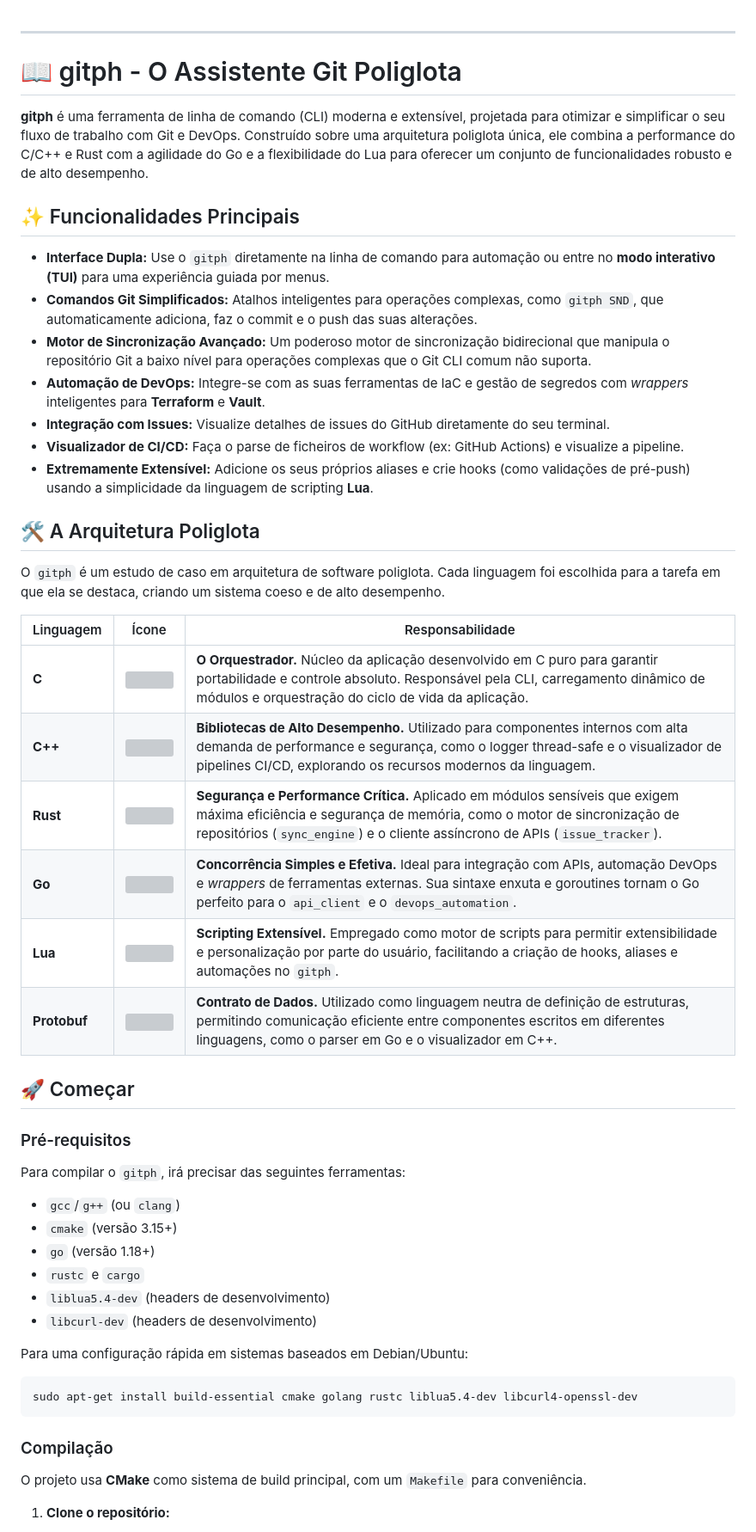
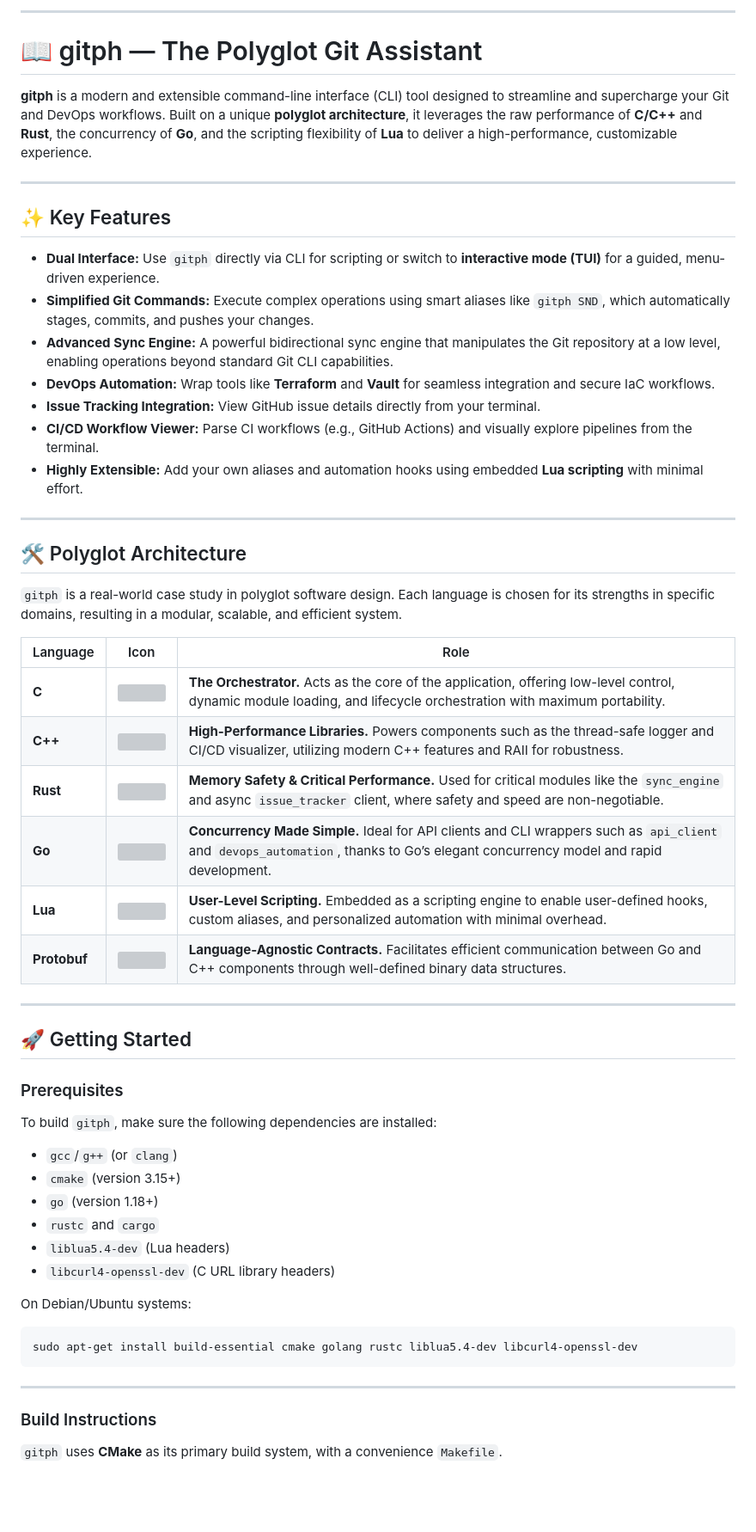
Before and after one commit to phkaiser13/PeitchGIT, a Markdown page: README.md, the part around the change printed below. Shown: that part at 86% size. Drawn GitHub-style; blank space fills up the shorter version; grey boxes are pictures that could not be loaded.

````diff
--- a/README.md
+++ b/README.md
@@ -1,56 +1,60 @@
+---
 
------
+# 📖 gitph — The Polyglot Git Assistant
 
-# 📖 gitph - O Assistente Git Poliglota
+**gitph** is a modern and extensible command-line interface (CLI) tool designed to streamline and supercharge your Git and DevOps workflows. Built on a unique **polyglot architecture**, it leverages the raw performance of **C/C++** and **Rust**, the concurrency of **Go**, and the scripting flexibility of **Lua** to deliver a high-performance, customizable experience.
 
-**gitph** é uma ferramenta de linha de comando (CLI) moderna e extensível, projetada para otimizar e simplificar o seu fluxo de trabalho com Git e DevOps. Construído sobre uma arquitetura poliglota única, ele combina a performance do C/C++ e Rust com a agilidade do Go e a flexibilidade do Lua para oferecer um conjunto de funcionalidades robusto e de alto desempenho.
+---
 
-## ✨ Funcionalidades Principais
+## ✨ Key Features
 
-  - **Interface Dupla:** Use o `gitph` diretamente na linha de comando para automação ou entre no **modo interativo (TUI)** para uma experiência guiada por menus.
-  - **Comandos Git Simplificados:** Atalhos inteligentes para operações complexas, como `gitph SND`, que automaticamente adiciona, faz o commit e o push das suas alterações.
-  - **Motor de Sincronização Avançado:** Um poderoso motor de sincronização bidirecional que manipula o repositório Git a baixo nível para operações complexas que o Git CLI comum não suporta.
-  - **Automação de DevOps:** Integre-se com as suas ferramentas de IaC e gestão de segredos com *wrappers* inteligentes para **Terraform** e **Vault**.
-  - **Integração com Issues:** Visualize detalhes de issues do GitHub diretamente do seu terminal.
-  - **Visualizador de CI/CD:** Faça o parse de ficheiros de workflow (ex: GitHub Actions) e visualize a pipeline.
-  - **Extremamente Extensível:** Adicione os seus próprios aliases e crie hooks (como validações de pré-push) usando a simplicidade da linguagem de scripting **Lua**.
+* **Dual Interface:** Use `gitph` directly via CLI for scripting or switch to **interactive mode (TUI)** for a guided, menu-driven experience.
+* **Simplified Git Commands:** Execute complex operations using smart aliases like `gitph SND`, which automatically stages, commits, and pushes your changes.
+* **Advanced Sync Engine:** A powerful bidirectional sync engine that manipulates the Git repository at a low level, enabling operations beyond standard Git CLI capabilities.
+* **DevOps Automation:** Wrap tools like **Terraform** and **Vault** for seamless integration and secure IaC workflows.
+* **Issue Tracking Integration:** View GitHub issue details directly from your terminal.
+* **CI/CD Workflow Viewer:** Parse CI workflows (e.g., GitHub Actions) and visually explore pipelines from the terminal.
+* **Highly Extensible:** Add your own aliases and automation hooks using embedded **Lua scripting** with minimal effort.
 
-## 🛠️ A Arquitetura Poliglota
+---
 
-O `gitph` é um estudo de caso em arquitetura de software poliglota. Cada linguagem foi escolhida para a tarefa em que ela se destaca, criando um sistema coeso e de alto desempenho.
+## 🛠️ Polyglot Architecture
 
-| Linguagem  | Ícone | Responsabilidade |
-|------------|:----:|------------------|
-| **C** | <img src="https://img.icons8.com/color/48/000000/c-programming.png" width="24"/> | **O Orquestrador.** Núcleo da aplicação desenvolvido em C puro para garantir portabilidade e controle absoluto. Responsável pela CLI, carregamento dinâmico de módulos e orquestração do ciclo de vida da aplicação. |
-| **C++** | <img src="https://img.icons8.com/color/48/000000/c-plus-plus-logo.png" width="24"/> | **Bibliotecas de Alto Desempenho.** Utilizado para componentes internos com alta demanda de performance e segurança, como o logger thread-safe e o visualizador de pipelines CI/CD, explorando os recursos modernos da linguagem. |
-| **Rust** | <img src="https://img.icons8.com/color/48/000000/rust-programming-language.png" width="24"/> | **Segurança e Performance Crítica.** Aplicado em módulos sensíveis que exigem máxima eficiência e segurança de memória, como o motor de sincronização de repositórios (`sync_engine`) e o cliente assíncrono de APIs (`issue_tracker`). |
-| **Go** | <img src="https://img.icons8.com/color/48/000000/golang.png" width="24"/> | **Concorrência Simples e Efetiva.** Ideal para integração com APIs, automação DevOps e *wrappers* de ferramentas externas. Sua sintaxe enxuta e goroutines tornam o Go perfeito para o `api_client` e o `devops_automation`. |
-| **Lua** | <img src="https://img.icons8.com/color/48/000000/lua-language.png" width="24"/> | **Scripting Extensível.** Empregado como motor de scripts para permitir extensibilidade e personalização por parte do usuário, facilitando a criação de hooks, aliases e automações no `gitph`. |
-| **Protobuf** | <img src="https://img.icons8.com/color/48/000000/google-logo.png" width="24"/> | **Contrato de Dados.** Utilizado como linguagem neutra de definição de estruturas, permitindo comunicação eficiente entre componentes escritos em diferentes linguagens, como o parser em Go e o visualizador em C++. |
+`gitph` is a real-world case study in polyglot software design. Each language is chosen for its strengths in specific domains, resulting in a modular, scalable, and efficient system.
 
+| Language     |                                             Icon                                             | Role                                                                                                                                                                              |
+| ------------ | :------------------------------------------------------------------------------------------: | --------------------------------------------------------------------------------------------------------------------------------------------------------------------------------- |
+| **C**        |       <img src="https://img.icons8.com/color/48/000000/c-programming.png" width="24"/>       | **The Orchestrator.** Acts as the core of the application, offering low-level control, dynamic module loading, and lifecycle orchestration with maximum portability.              |
+| **C++**      |      <img src="https://img.icons8.com/color/48/000000/c-plus-plus-logo.png" width="24"/>     | **High-Performance Libraries.** Powers components such as the thread-safe logger and CI/CD visualizer, utilizing modern C++ features and RAII for robustness.                     |
+| **Rust**     | <img src="https://img.icons8.com/color/48/000000/rust-programming-language.png" width="24"/> | **Memory Safety & Critical Performance.** Used for critical modules like the `sync_engine` and async `issue_tracker` client, where safety and speed are non-negotiable.           |
+| **Go**       |           <img src="https://img.icons8.com/color/48/000000/golang.png" width="24"/>          | **Concurrency Made Simple.** Ideal for API clients and CLI wrappers such as `api_client` and `devops_automation`, thanks to Go’s elegant concurrency model and rapid development. |
+| **Lua**      |        <img src="https://img.icons8.com/color/48/000000/lua-language.png" width="24"/>       | **User-Level Scripting.** Embedded as a scripting engine to enable user-defined hooks, custom aliases, and personalized automation with minimal overhead.                         |
+| **Protobuf** |        <img src="https://img.icons8.com/color/48/000000/google-logo.png" width="24"/>        | **Language-Agnostic Contracts.** Facilitates efficient communication between Go and C++ components through well-defined binary data structures.                                   |
 
-## 🚀 Começar
+---
 
-### Pré-requisitos
+## 🚀 Getting Started
 
-Para compilar o `gitph`, irá precisar das seguintes ferramentas:
+### Prerequisites
 
-  - `gcc`/`g++` (ou `clang`)
-  - `cmake` (versão 3.15+)
-  - `go` (versão 1.18+)
-  - `rustc` e `cargo`
-  - `liblua5.4-dev` (headers de desenvolvimento)
-  - `libcurl-dev` (headers de desenvolvimento)
+To build `gitph`, make sure the following dependencies are installed:
 
-Para uma configuração rápida em sistemas baseados em Debian/Ubuntu:
+* `gcc`/`g++` (or `clang`)
+* `cmake` (version 3.15+)
+* `go` (version 1.18+)
+* `rustc` and `cargo`
+* `liblua5.4-dev` (Lua headers)
+* `libcurl4-openssl-dev` (C URL library headers)
+
+On Debian/Ubuntu systems:
 
 ```bash
 sudo apt-get install build-essential cmake golang rustc liblua5.4-dev libcurl4-openssl-dev
 ```
 
-### Compilação
+---
 
-O projeto usa **CMake** como sistema de build principal, com um `Makefile` para conveniência.
+### Build Instructions
 
-1.  **Clone o repositório:**
+`gitph` uses **CMake** as its primary build system, with a convenience `Makefile`.
 
````
Also changed, not shown: other parts of README.md (+62 -49 lines).
